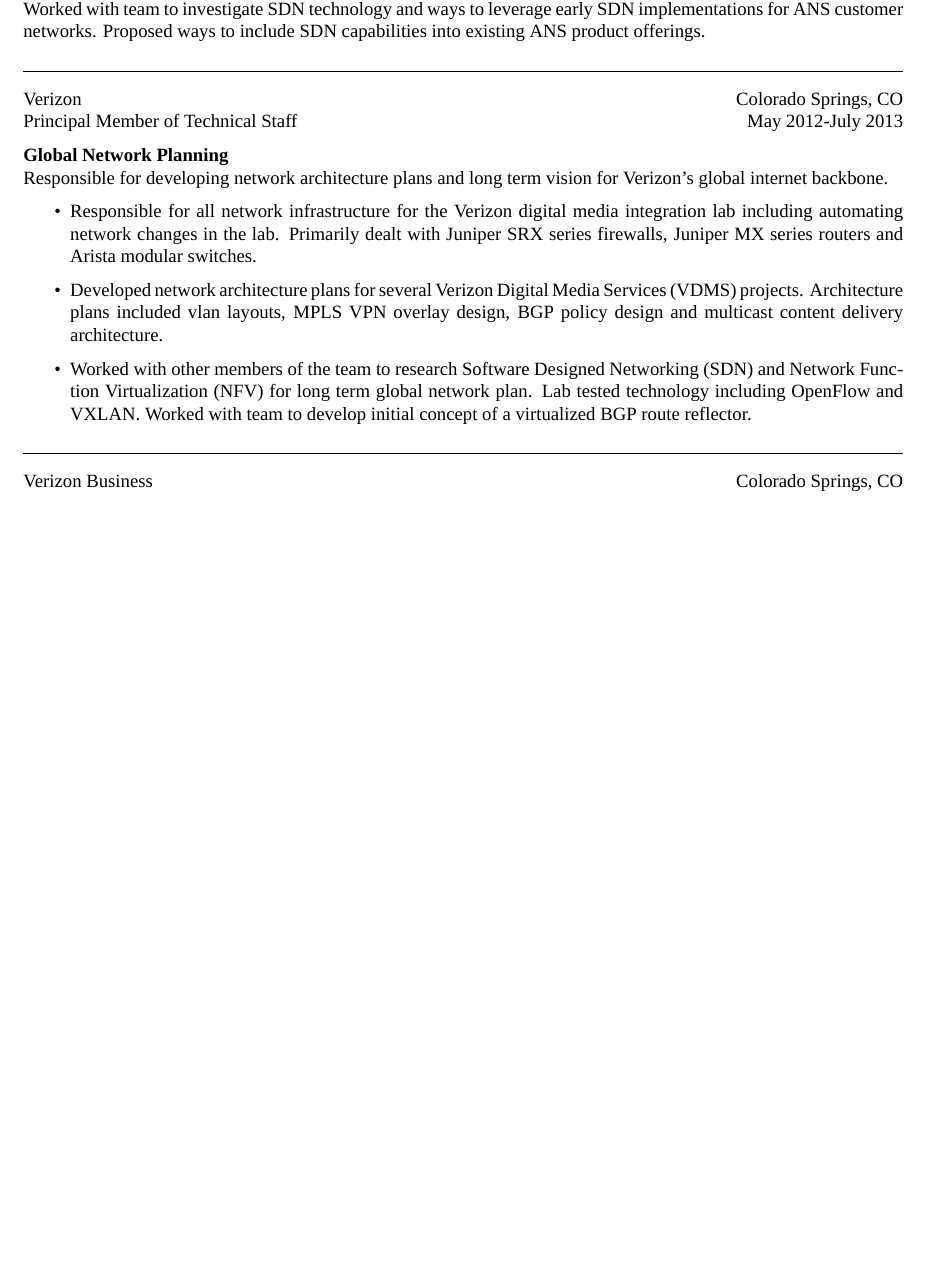
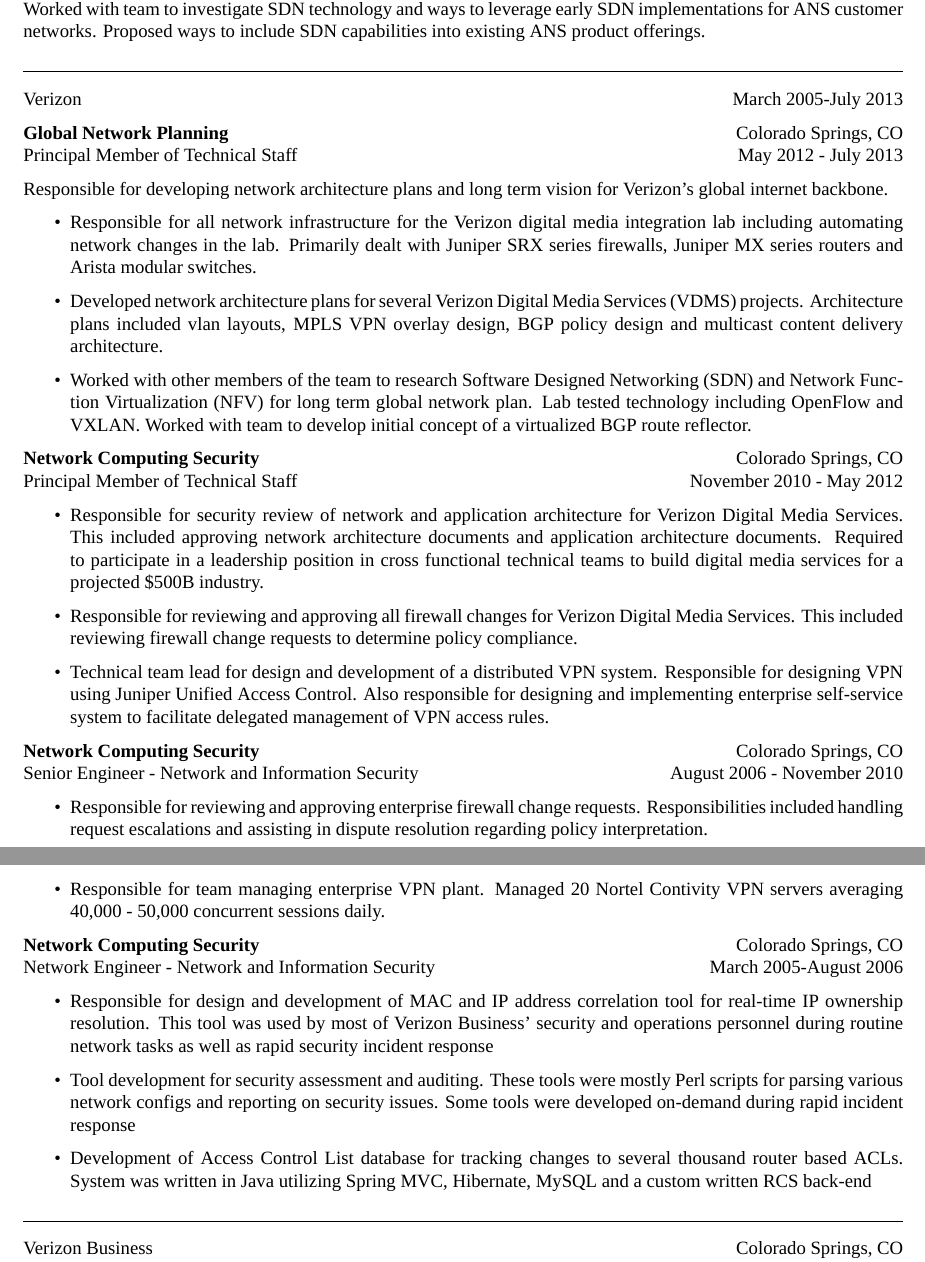
Before and after one commit to abates/resume, a LaTeX CV (resume.tex, which reads experience3.tex): part of page 2 of 3 before the commit and two parts of pages 2 and 3 of 4 after it, the two joined at a grey line, cut so that both start at the same text, the shorter picture padded with empty space. Compiled offline with XeLaTeX; a missing font is replaced by an installed copy or a similar font.

Commit message:
Dates for Verizon employement

```diff
--- a/experience3.tex
+++ b/experience3.tex
@@ -2,10 +2,11 @@
 %	WORK EXPERIENCE
 %----------------------------------------------------------------------------------------
 
-\textsc{Verizon} \hfill Colorado Springs, CO\\
-Principal Member of Technical Staff \hfill \textsc{May 2012-July 2013}
+\textsc{Verizon} \hfill \textsc{March 2005-July 2013}
 
-\textbf{Global Network Planning}\\
+\textbf{Global Network Planning} \hfill Colorado Springs, CO\\
+Principal Member of Technical Staff \hfill \textsc{May 2012} - \textsc{July 2013}
+
 Responsible for developing network architecture plans and long term
 vision for Verizon’s global internet backbone.
 
@@ -26,5 +27,64 @@
 (SDN) and Network Function Virtualization (NFV) for long term global network
 plan.  Lab tested technology including OpenFlow and VXLAN.  Worked with team
 to develop initial concept of a virtualized BGP route reflector.
+\end{itemize}
 
+\textbf{Network Computing Security} \hfill Colorado Springs, CO\\
+Principal Member of Technical Staff \hfill \textsc{November 2010} - \textsc{May 2012}
+
+\begin{itemize}
+\item
+Responsible for security review of network and application architecture for
+Verizon Digital Media Services.  This included approving network architecture
+documents and application architecture documents.  Required to participate in a
+leadership position in cross functional technical teams to build digital media
+services for a projected \$500B industry.
+
+\item
+Responsible for reviewing and approving all firewall changes for Verizon Digital
+Media Services.  This included reviewing firewall change requests to determine
+policy compliance.
+
+\item
+Technical team lead for design and development of a distributed VPN system.
+Responsible for designing VPN using Juniper Unified Access Control.  Also
+responsible for designing and implementing enterprise self-service system to
+facilitate delegated management of VPN access rules.
 \end{itemize}
+
+
+\textbf{Network Computing Security} \hfill Colorado Springs, CO\\
+Senior Engineer - Network and Information Security \hfill \textsc{August 2006} - \textsc{November 2010}
+
+\begin{itemize}
+\item
+Responsible for reviewing and approving enterprise firewall change requests.
+Responsibilities included handling request escalations and assisting in dispute
+resolution regarding policy interpretation.
+
+\item
+Responsible for team managing enterprise VPN plant.  Managed 20 Nortel Contivity VPN servers
+averaging 40,000 - 50,000 concurrent sessions daily.
+\end{itemize}
+
+
+\textbf{Network Computing Security} \hfill Colorado Springs, CO\\
+Network Engineer - Network and Information Security \hfill \textsc{March 2005-August 2006}
+
+\begin{itemize}
+\item
+Responsible for design and development of MAC and IP address correlation tool
+for real-time IP ownership resolution.  This tool was used by most of Verizon
+Business’ security and operations personnel during routine network tasks as well
+as rapid security incident response
+
+\item
+Tool development for security assessment and auditing. These tools were mostly
+Perl scripts for parsing various network configs and reporting on security
+issues.  Some tools were developed on-demand during rapid incident response
+
+\item
+Development of Access Control List database for tracking changes to several
+thousand router based ACLs. System was written in Java utilizing Spring MVC,
+Hibernate, MySQL and a custom written RCS back-end
+\end{itemize}
```
